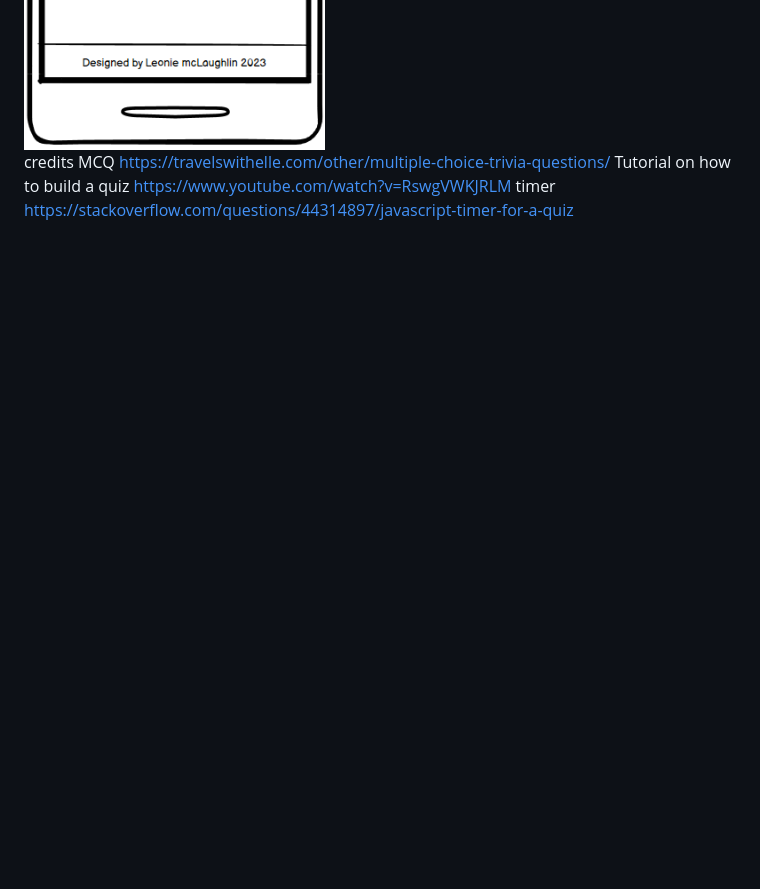
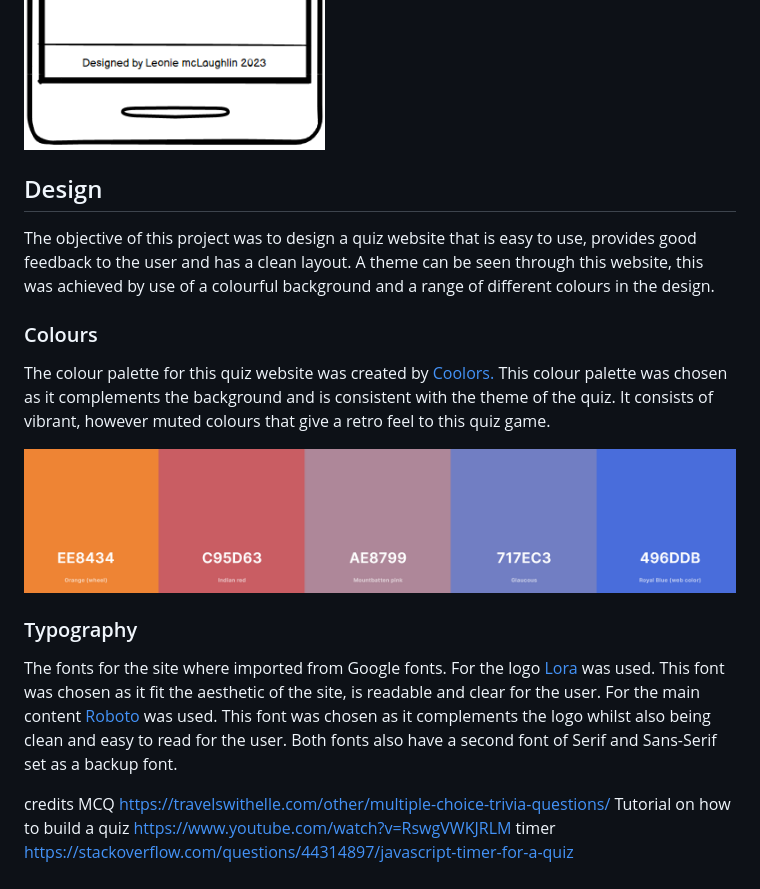
Before and after one commit to leoniemclaughlin7/general-knowledge-quiz, a Markdown page: README.md, the part around the change. Drawn GitHub-style; pictures changed too: assets/images/readme-images/coolors.png (added); blank space fills up the shorter version.

Commit message:
Add Design section to README.md

```diff
--- a/README.md
+++ b/README.md
@@ -41,6 +41,19 @@ Wireframes were produced for the rules area, quiz area and result area on both d
 <img src="assets/images/readme-images/wireframe5.png">
 <img src="assets/images/readme-images/wireframe6.png">
 
+## Design
+
+The objective of this project was to design a quiz website that is easy to use, provides good feedback to the user and has a clean layout. A theme can be seen through this website, this was achieved by use of a colourful background and a range of different colours in the design.
+
+### Colours
+
+The colour palette for this quiz website was  created by [Coolors.](https://coolors.co/) This colour palette was chosen as it complements the background and is consistent with the theme of the quiz. It consists of vibrant, however muted colours that give a retro feel to this quiz game.
+
+<img src="assets/images/readme-images/coolors.png">
+
+### Typography
+
+The fonts for the site where imported from Google fonts. For the logo [Lora](https://fonts.google.com/specimen/Lora?query=Lora) was used. This font was chosen as it fit the aesthetic of the site, is readable and clear for the user. For the main content [Roboto](https://fonts.google.com/specimen/Roboto) was used. This font was chosen as it complements the logo whilst also being clean and easy to read for the user. Both fonts also have a second font of Serif and Sans-Serif set as a backup font.
 
 
 credits
```
